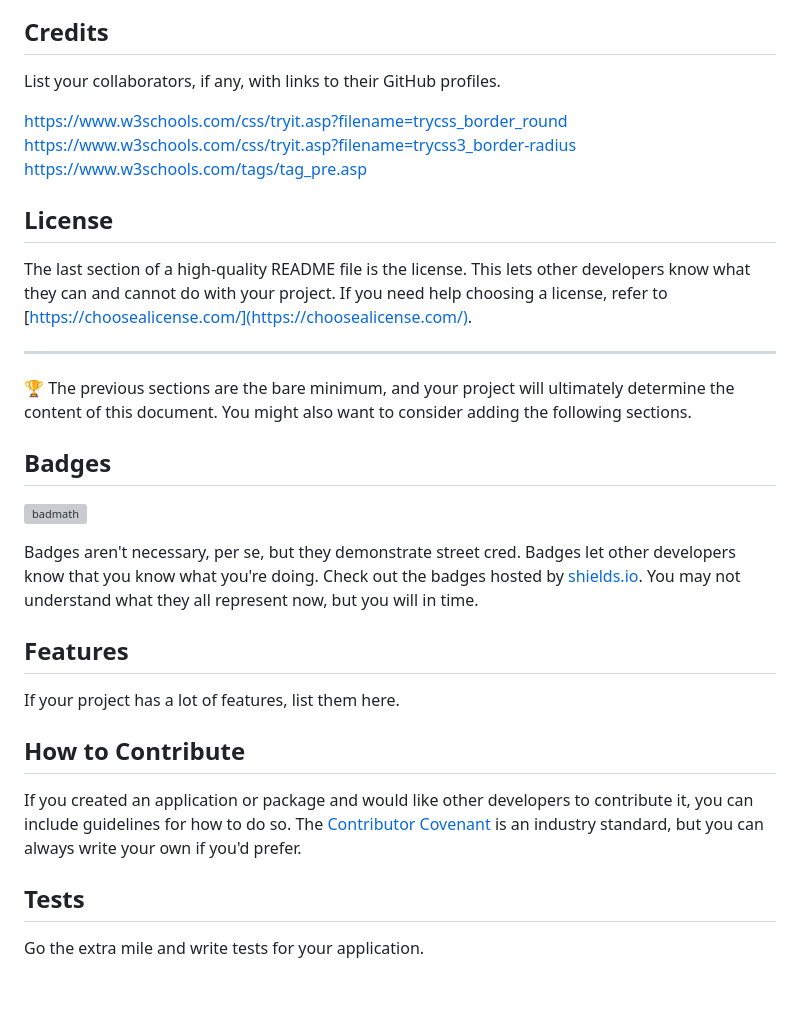
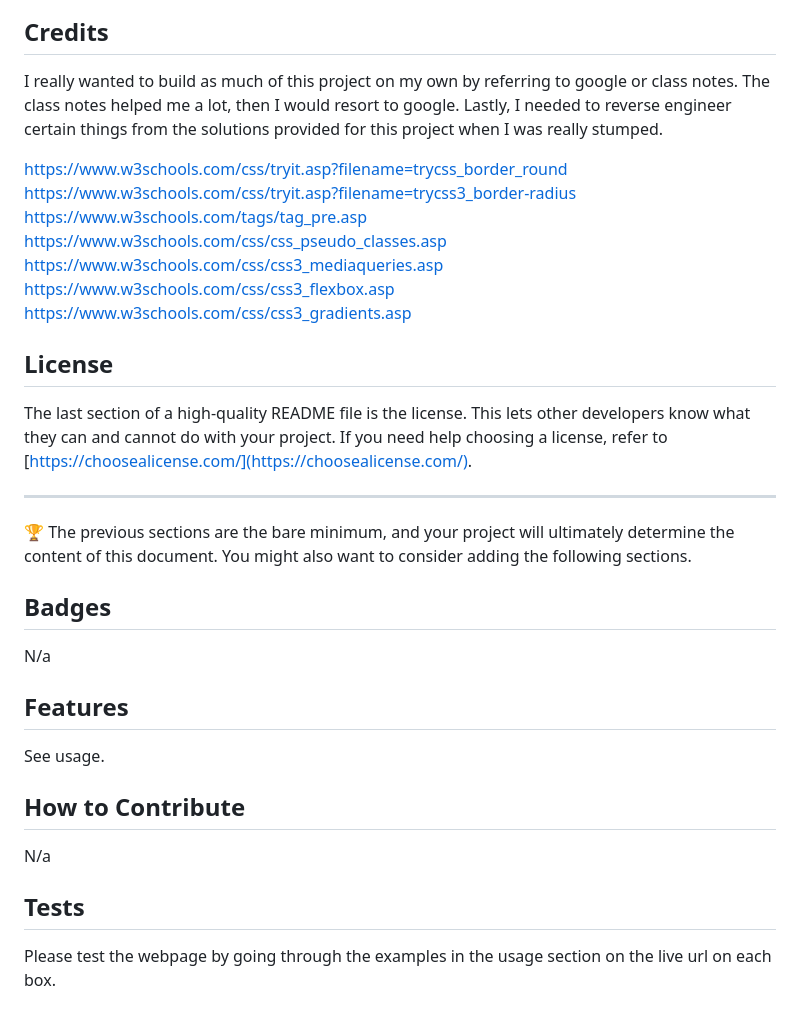
Before and after one commit to samamiraa/02-Adv-CSS-Mini-Project, a Markdown page: README.md, the part around the change. Drawn GitHub-style; grey boxes are pictures that could not be loaded.

Commit message:
completed README

```diff
--- a/README.md
+++ b/README.md
@@ -36,11 +36,16 @@ Mobile Device - 768px and below
 
 ## Credits
 
-List your collaborators, if any, with links to their GitHub profiles.
+I really wanted to build as much of this project on my own by referring to google or class notes. The class notes helped me a lot, then I would resort to google. Lastly, I needed to reverse engineer certain things from the solutions provided for this project when I was really stumped.
+
 
 https://www.w3schools.com/css/tryit.asp?filename=trycss_border_round
 https://www.w3schools.com/css/tryit.asp?filename=trycss3_border-radius
 https://www.w3schools.com/tags/tag_pre.asp
+https://www.w3schools.com/css/css_pseudo_classes.asp
+https://www.w3schools.com/css/css3_mediaqueries.asp
+https://www.w3schools.com/css/css3_flexbox.asp
+https://www.w3schools.com/css/css3_gradients.asp
 
 ## License
 
@@ -52,18 +57,16 @@ The last section of a high-quality README file is the license. This lets other d
 
 ## Badges
 
-![badmath](https://img.shields.io/github/languages/top/lernantino/badmath)
-
-Badges aren't necessary, per se, but they demonstrate street cred. Badges let other developers know that you know what you're doing. Check out the badges hosted by [shields.io](https://shields.io/). You may not understand what they all represent now, but you will in time.
+N/a
 
 ## Features
 
-If your project has a lot of features, list them here.
+See usage.
 
 ## How to Contribute
 
-If you created an application or package and would like other developers to contribute it, you can include guidelines for how to do so. The [Contributor Covenant](https://www.contributor-covenant.org/) is an industry standard, but you can always write your own if you'd prefer.
+N/a
 
 ## Tests
 
-Go the extra mile and write tests for your application.
+Please test the webpage by going through the examples in the usage section on the live url on each box.
```
